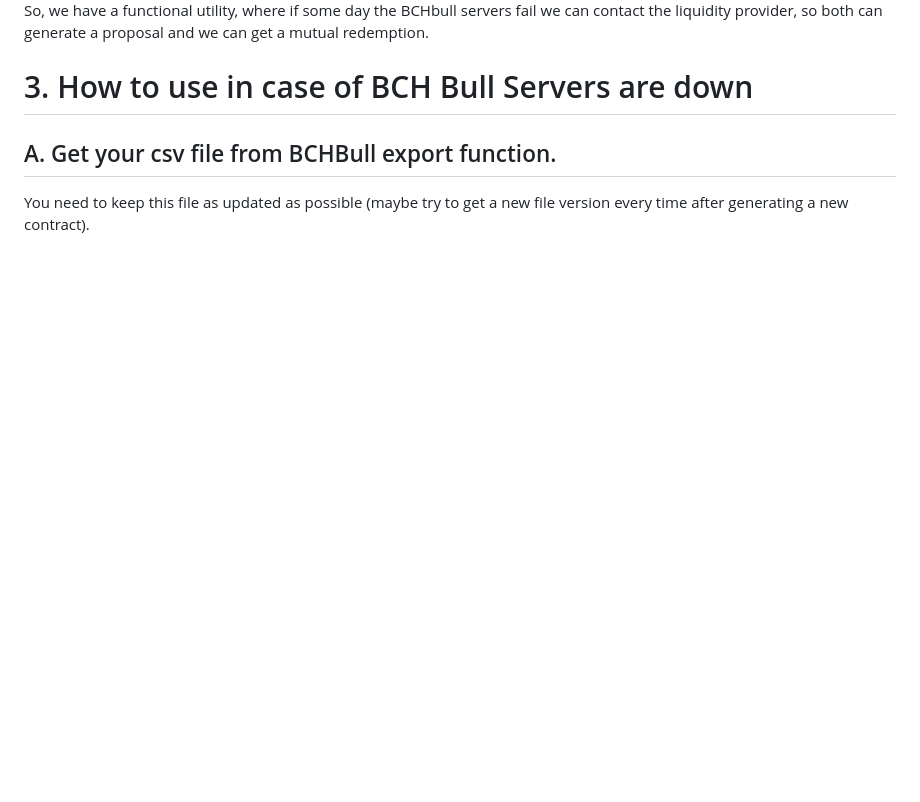
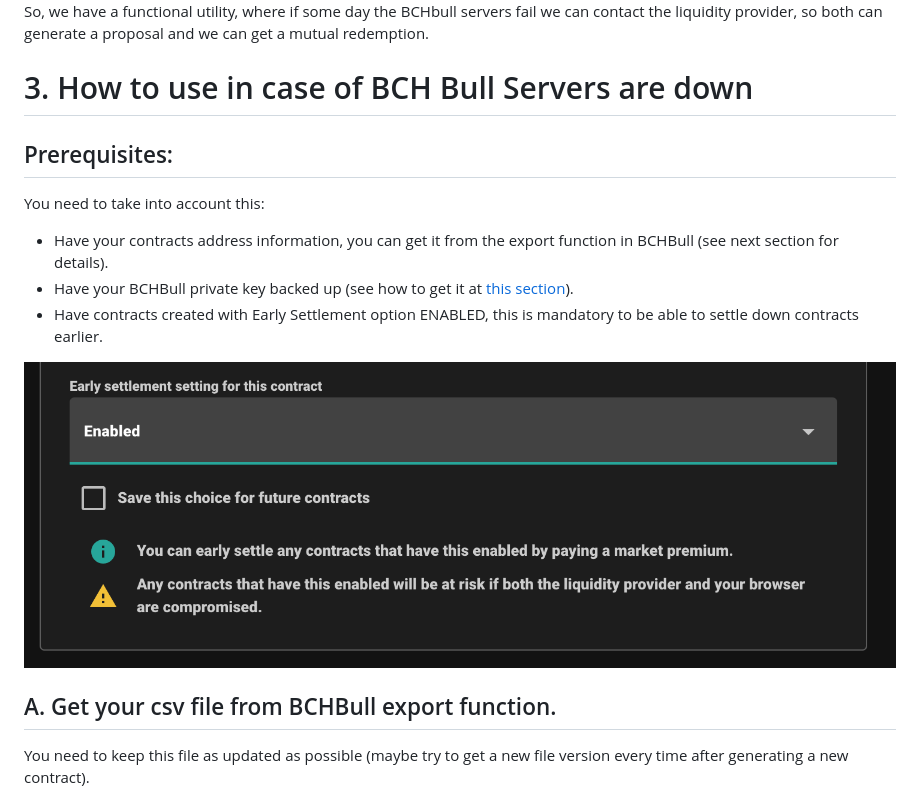
Before and after one commit to henryf3/bch_mutual_redemption_tool, a Markdown page: readme.md, the part around the change. GitHub-like rendering; pictures changed too: assets/bch_bull/early_settlement.png (added); blank space fills up the shorter version.

Commit message:
feat: updated doc

```diff
--- a/readme.md
+++ b/readme.md
@@ -149,6 +149,14 @@ contact the liquidity provider, so both can generate a proposal and we can get
 a mutual redemption.
 
 # 3. How to use in case of BCH Bull Servers are down
+## Prerequisites:
+You need to take into account this:
+- Have your contracts address information, you can get it from the export function in BCHBull (see next section for details).
+- Have your BCHBull private key backed up (see how to get it at [this section](#d-set-your-credentials)).
+- Have contracts created with Early Settlement option ENABLED, this is mandatory to be able to settle down contracts earlier.
+
+<img src="assets/bch_bull/early_settlement.png" alt="Early settlement enabled">
+
 
 ## A. Get your csv file from BCHBull export function.
 
```
